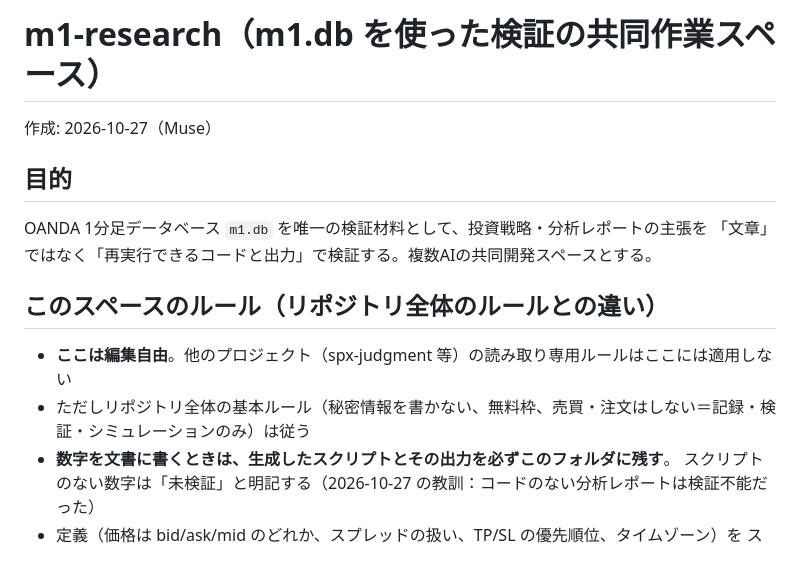
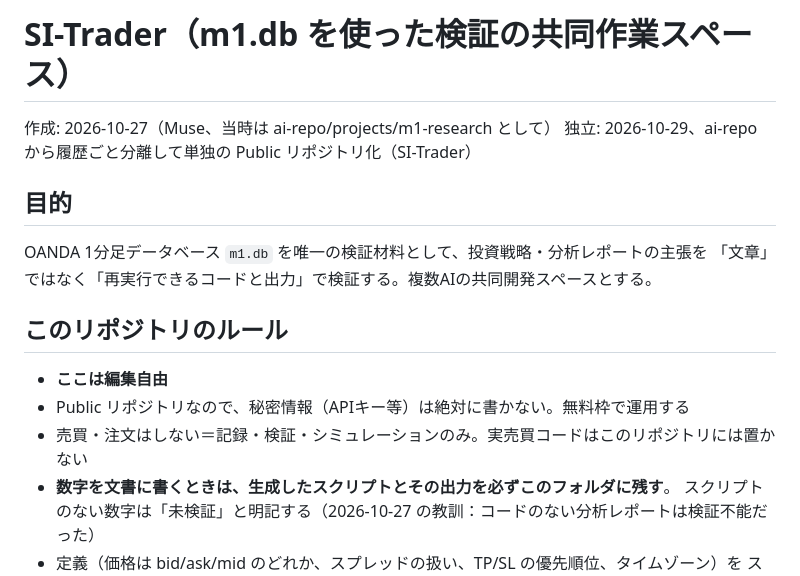
Before and after one commit to mokushun/SI-Trader, a Markdown page: README.md, the part around the change. Drawn GitHub-style.

Commit message:
SI-Traderとして独立: README更新とhandoff取り込み (2026-10-29)

```diff
--- a/README.md
+++ b/README.md
@@ -1,16 +1,18 @@
-# m1-research（m1.db を使った検証の共同作業スペース）
+# SI-Trader（m1.db を使った検証の共同作業スペース）
 
-作成: 2026-10-27（Muse）
+作成: 2026-10-27（Muse、当時は ai-repo/projects/m1-research として）
+独立: 2026-10-29、ai-repo から履歴ごと分離して単独の Public リポジトリ化（SI-Trader）
 
 ## 目的
 
 OANDA 1分足データベース `m1.db` を唯一の検証材料として、投資戦略・分析レポートの主張を
 「文章」ではなく「再実行できるコードと出力」で検証する。複数AIの共同開発スペースとする。
 
-## このスペースのルール（リポジトリ全体のルールとの違い）
+## このリポジトリのルール
 
-- **ここは編集自由**。他のプロジェクト（spx-judgment 等）の読み取り専用ルールはここには適用しない
-- ただしリポジトリ全体の基本ルール（秘密情報を書かない、無料枠、売買・注文はしない＝記録・検証・シミュレーションのみ）は従う
+- **ここは編集自由**
+- Public リポジトリなので、秘密情報（APIキー等）は絶対に書かない。無料枠で運用する
+- 売買・注文はしない＝記録・検証・シミュレーションのみ。実売買コードはこのリポジトリには置かない
 - **数字を文書に書くときは、生成したスクリプトとその出力を必ずこのフォルダに残す**。
   スクリプトのない数字は「未検証」と明記する（2026-10-27 の教訓：コードのない分析レポートは検証不能だった）
 - 定義（価格は bid/ask/mid のどれか、スプレッドの扱い、TP/SL の優先順位、タイムゾーン）を
```
Also changed, not shown: handoff/2026-10-29_muse_m1db-expand-and-5pairs.md (added, +13 -0 lines).
